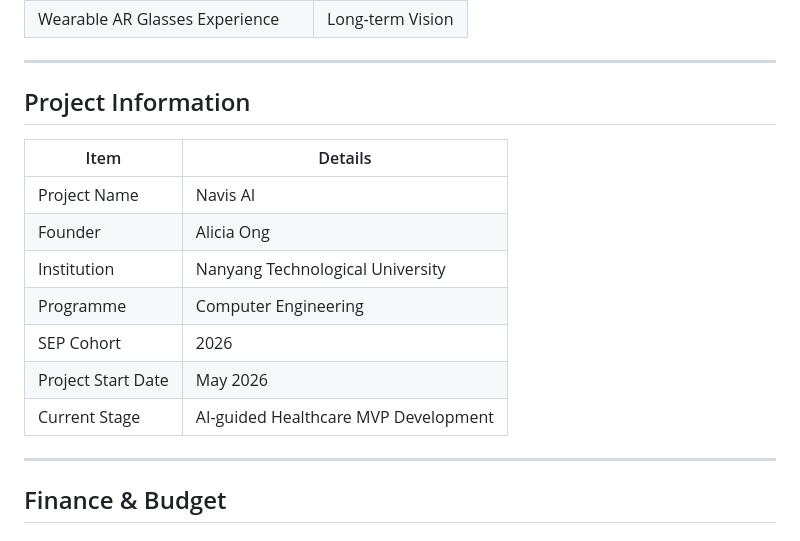
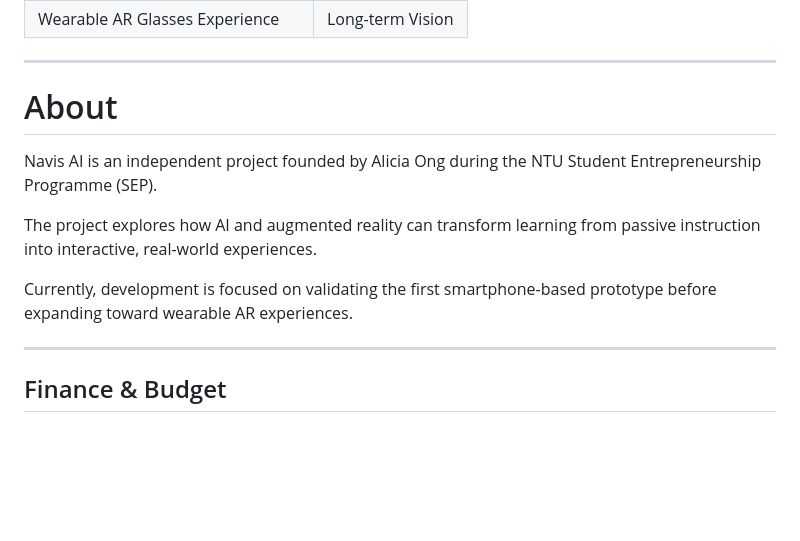
Before and after one commit to alilichan/NavisAI, a Markdown page: README.md, the part around the change. Drawn GitHub-style; blank space fills up the shorter version.

```diff
--- a/README.md
+++ b/README.md
@@ -129,17 +129,13 @@ Learning Happens Naturally
 
 ---
 
-## Project Information
+# About
 
-| Item | Details |
-|------|---------|
-| Project Name | Navis AI |
-| Founder | Alicia Ong |
-| Institution | Nanyang Technological University |
-| Programme | Computer Engineering |
-| SEP Cohort | 2026 |
-| Project Start Date | May 2026 |
-| Current Stage | AI-guided Healthcare MVP Development |
+Navis AI is an independent project founded by Alicia Ong during the NTU Student Entrepreneurship Programme (SEP).
+
+The project explores how AI and augmented reality can transform learning from passive instruction into interactive, real-world experiences.
+
+Currently, development is focused on validating the first smartphone-based prototype before expanding toward wearable AR experiences.
 
 ---
 
```
